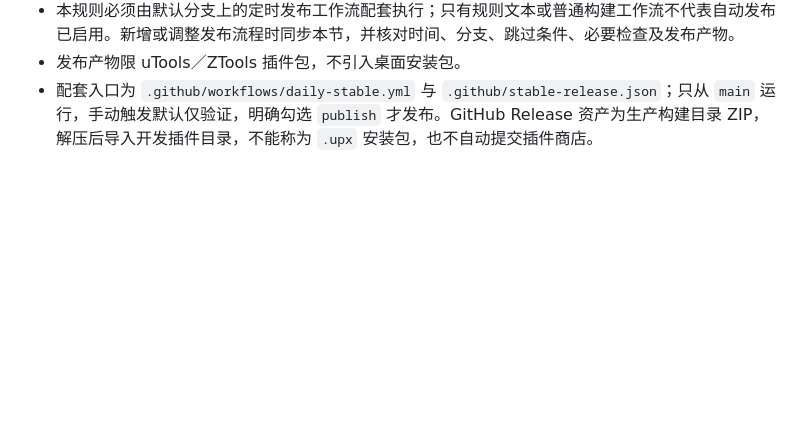
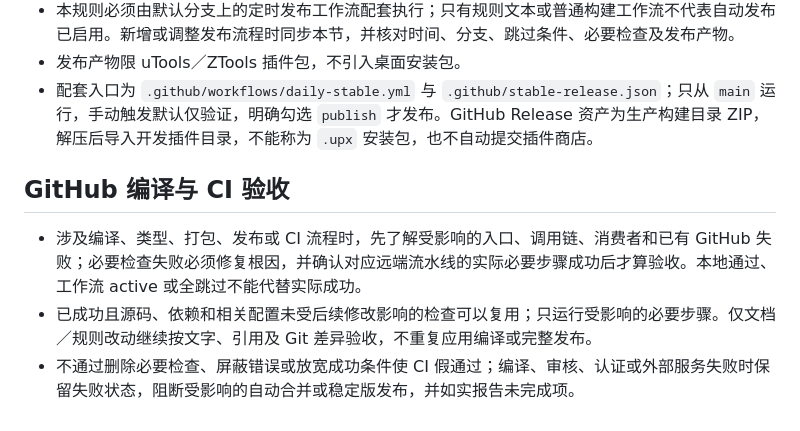
Before and after one commit to eachann1024/goose-mark, a Markdown page: AGENTS.md, the part around the change. Drawn GitHub-style; blank space fills up the shorter version.

Commit message:
docs: 明确编译与 CI 必须真实通过的验收规则

```diff
--- a/AGENTS.md
+++ b/AGENTS.md
@@ -34,3 +34,9 @@
 - 本规则必须由默认分支上的定时发布工作流配套执行；只有规则文本或普通构建工作流不代表自动发布已启用。新增或调整发布流程时同步本节，并核对时间、分支、跳过条件、必要检查及发布产物。
 - 发布产物限 uTools／ZTools 插件包，不引入桌面安装包。
 - 配套入口为 `.github/workflows/daily-stable.yml` 与 `.github/stable-release.json`；只从 `main` 运行，手动触发默认仅验证，明确勾选 `publish` 才发布。GitHub Release 资产为生产构建目录 ZIP，解压后导入开发插件目录，不能称为 `.upx` 安装包，也不自动提交插件商店。
+
+## GitHub 编译与 CI 验收
+
+- 涉及编译、类型、打包、发布或 CI 流程时，先了解受影响的入口、调用链、消费者和已有 GitHub 失败；必要检查失败必须修复根因，并确认对应远端流水线的实际必要步骤成功后才算验收。本地通过、工作流 active 或全跳过不能代替实际成功。
+- 已成功且源码、依赖和相关配置未受后续修改影响的检查可以复用；只运行受影响的必要步骤。仅文档／规则改动继续按文字、引用及 Git 差异验收，不重复应用编译或完整发布。
+- 不通过删除必要检查、屏蔽错误或放宽成功条件使 CI 假通过；编译、审核、认证或外部服务失败时保留失败状态，阻断受影响的自动合并或稳定版发布，并如实报告未完成项。
```
